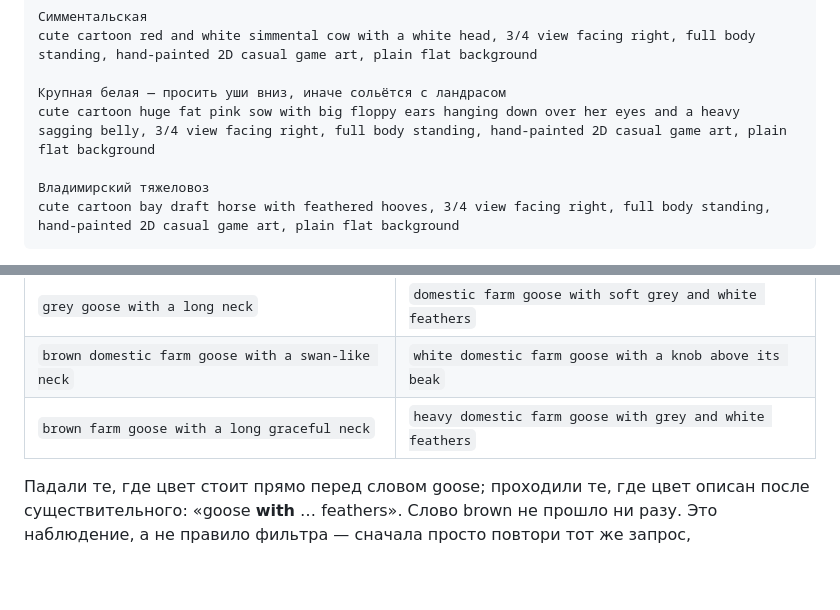
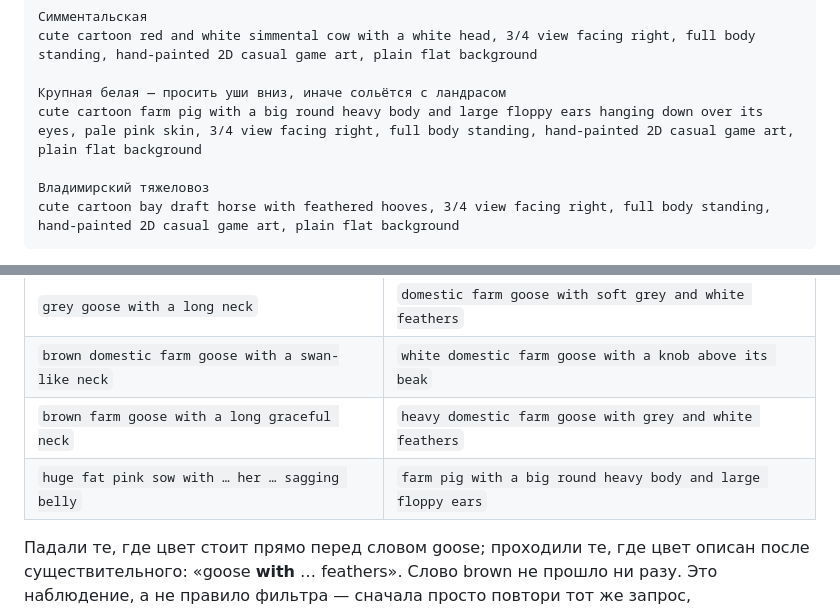
Before and after one commit to di20021213-lab/-, a Markdown page: docs/ART-TODO.md, 2 parts joined by grey strips. Drawn GitHub-style; blank space fills up the shorter version.

Commit message:
Переписать запрос на крупную белую — генератор отказал
Первый вариант упирался в фильтр: признаки навалены перед словом pig,
плюс fat, sow…her и sagging belly. По той же закономерности, что с
гусями, переношу признаки за существительное. Наблюдение добавил в
таблицу отказов.

Co-Authored-By: Claude Opus 5 <noreply@anthropic.com>
Claude-Session: https://claude.ai/code/session_013ovumMuRfj2SmgMR5kzGwz

```diff
--- a/docs/ART-TODO.md
+++ b/docs/ART-TODO.md
@@ -105,7 +105,7 @@ cute cartoon long pale pink pig with big forward-drooping ears, 3/4 view facing
 cute cartoon red and white simmental cow with a white head, 3/4 view facing right, full body standing, hand-painted 2D casual game art, plain flat background
 
 Крупная белая — просить уши вниз, иначе сольётся с ландрасом
-cute cartoon huge fat pink sow with big floppy ears hanging down over her eyes and a heavy sagging belly, 3/4 view facing right, full body standing, hand-painted 2D casual game art, plain flat background
+cute cartoon farm pig with a big round heavy body and large floppy ears hanging down over its eyes, pale pink skin, 3/4 view facing right, full body standing, hand-painted 2D casual game art, plain flat background
 
 Владимирский тяжеловоз
 cute cartoon bay draft horse with feathered hooves, 3/4 view facing right, full body standing, hand-painted 2D casual game art, plain flat background
@@ -139,6 +139,7 @@ Leonardo иногда отвечает «did not meet content safety guidelines
 | `grey goose with a long neck` | `domestic farm goose with soft grey and white feathers` |
 | `brown domestic farm goose with a swan-like neck` | `white domestic farm goose with a knob above its beak` |
 | `brown farm goose with a long graceful neck` | `heavy domestic farm goose with grey and white feathers` |
+| `huge fat pink sow with … her … sagging belly` | `farm pig with a big round heavy body and large floppy ears` |
 
 Падали те, где цвет стоит прямо перед словом goose; проходили те, где цвет
 описан после существительного: «goose **with** … feathers». Слово brown не
```
